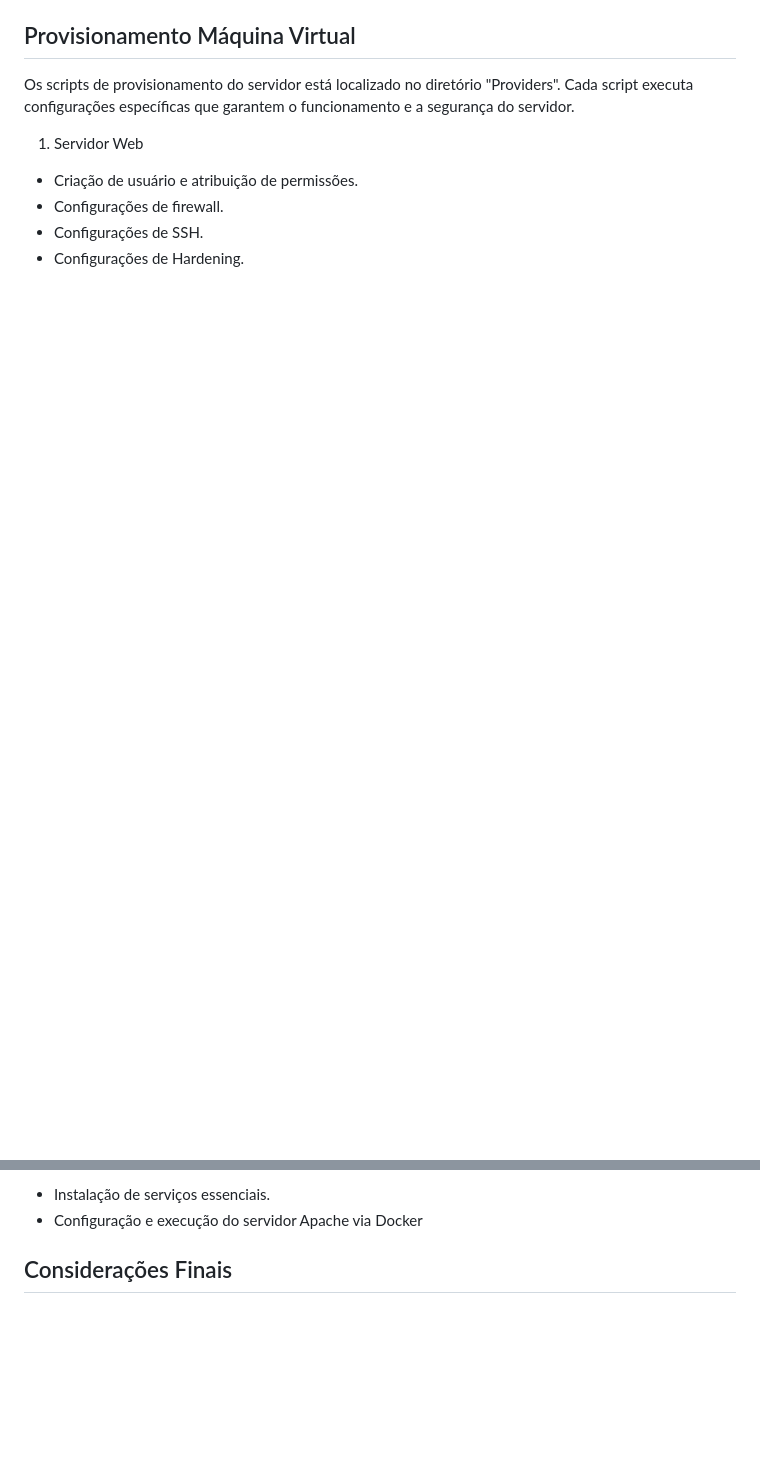
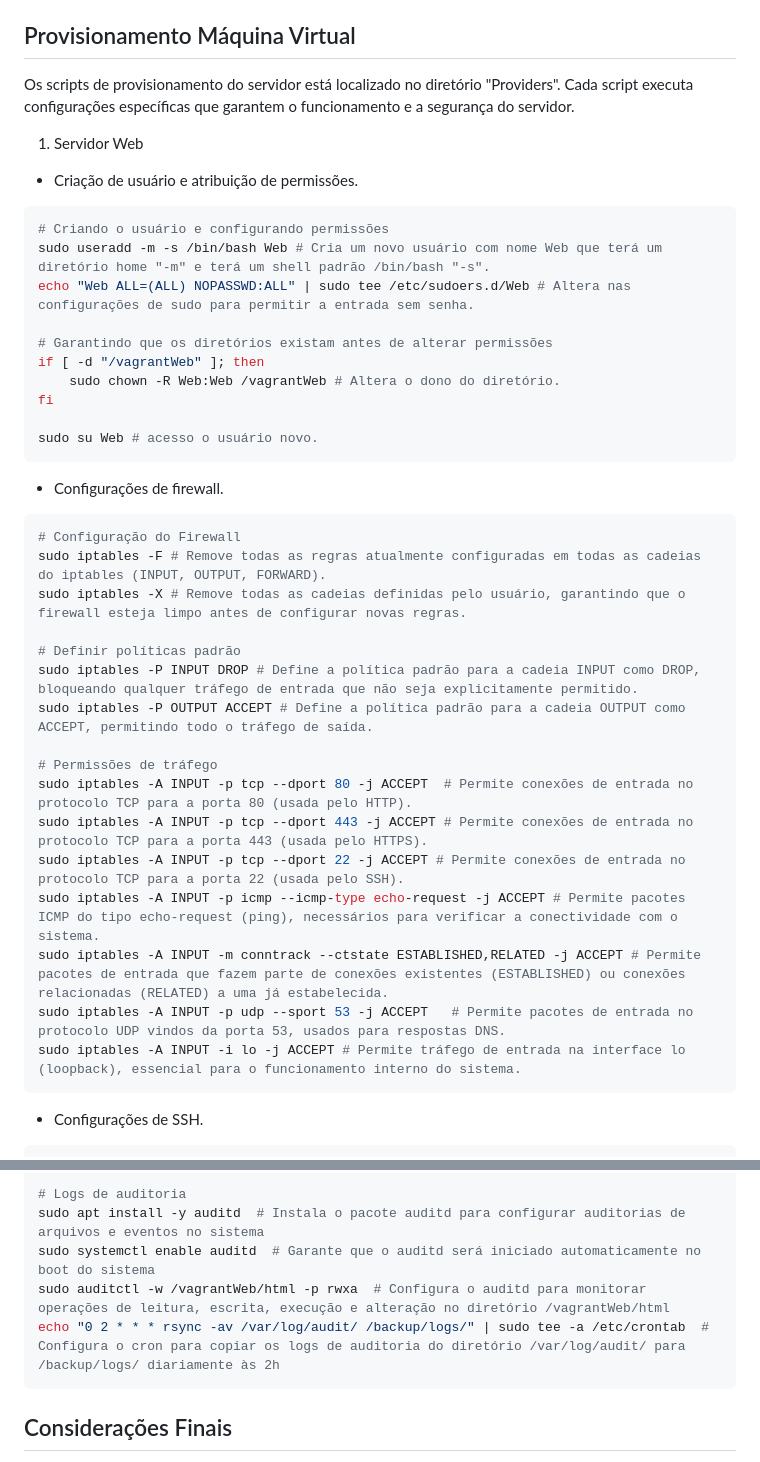
Before and after one commit to Thiagohfc/Projeto-Final-Seguranca-da-Informacao, a Markdown page: README.md, 2 parts joined by grey strips. GitHub-like rendering; blank space fills up the shorter version.

````diff
--- a/README.md
+++ b/README.md
@@ -203,5 +203,35 @@ Os scripts de provisionamento do servidor está localizado no diretório "Provid
 
 1. Servidor Web
 - Criação de usuário e atribuição de permissões.
+```sh
+# Criando o usuário e configurando permissões
+sudo useradd -m -s /bin/bash Web # Cria um novo usuário com nome Web que terá um diretório home "-m" e terá um shell padrão /bin/bash "-s".
+echo "Web ALL=(ALL) NOPASSWD:ALL" | sudo tee /etc/sudoers.d/Web # Altera nas configurações de sudo para permitir a entrada sem senha.
+
+# Garantindo que os diretórios existam antes de alterar permissões
+if [ -d "/vagrantWeb" ]; then
+	sudo chown -R Web:Web /vagrantWeb # Altera o dono do diretório.
+fi
+
+sudo su Web # acesso o usuário novo.
+```
 - Configurações de firewall.
+```sh
+# Configuração do Firewall
+sudo iptables -F # Remove todas as regras atualmente configuradas em todas as cadeias do iptables (INPUT, OUTPUT, FORWARD).
+sudo iptables -X # Remove todas as cadeias definidas pelo usuário, garantindo que o firewall esteja limpo antes de configurar novas regras.
+
+# Definir políticas padrão
+sudo iptables -P INPUT DROP # Define a política padrão para a cadeia INPUT como DROP, bloqueando qualquer tráfego de entrada que não seja explicitamente permitido.
+sudo iptables -P OUTPUT ACCEPT # Define a política padrão para a cadeia OUTPUT como ACCEPT, permitindo todo o tráfego de saída.
+
+# Permissões de tráfego
+sudo iptables -A INPUT -p tcp --dport 80 -j ACCEPT  # Permite conexões de entrada no protocolo TCP para a porta 80 (usada pelo HTTP).
+sudo iptables -A INPUT -p tcp --dport 443 -j ACCEPT # Permite conexões de entrada no protocolo TCP para a porta 443 (usada pelo HTTPS).
+sudo iptables -A INPUT -p tcp --dport 22 -j ACCEPT # Permite conexões de entrada no protocolo TCP para a porta 22 (usada pelo SSH).
+sudo iptables -A INPUT -p icmp --icmp-type echo-request -j ACCEPT # Permite pacotes ICMP do tipo echo-request (ping), necessários para verificar a conectividade com o sistema.
+sudo iptables -A INPUT -m conntrack --ctstate ESTABLISHED,RELATED -j ACCEPT # Permite pacotes de entrada que fazem parte de conexões existentes (ESTABLISHED) ou conexões relacionadas (RELATED) a uma já estabelecida.
+sudo iptables -A INPUT -p udp --sport 53 -j ACCEPT   # Permite pacotes de entrada no protocolo UDP vindos da porta 53, usados para respostas DNS.
+sudo iptables -A INPUT -i lo -j ACCEPT # Permite tráfego de entrada na interface lo (loopback), essencial para o funcionamento interno do sistema.
+```
 - Configurações de SSH.
@@ -230,6 +300,10 @@ bantime = 3600: Define o tempo de bloqueio para IPs infratores como 3600 segundo
 
-- Instalação de serviços essenciais.
-- Configuração e execução do servidor Apache via Docker
+# Logs de auditoria
+sudo apt install -y auditd  # Instala o pacote auditd para configurar auditorias de arquivos e eventos no sistema
+sudo systemctl enable auditd  # Garante que o auditd será iniciado automaticamente no boot do sistema
+sudo auditctl -w /vagrantWeb/html -p rwxa  # Configura o auditd para monitorar operações de leitura, escrita, execução e alteração no diretório /vagrantWeb/html
+echo "0 2 * * * rsync -av /var/log/audit/ /backup/logs/" | sudo tee -a /etc/crontab  # Configura o cron para copiar os logs de auditoria do diretório /var/log/audit/ para /backup/logs/ diariamente às 2h
+```
 
 ## Considerações Finais
 
````
Also changed, not shown: other parts of README.md (+45 -5 lines).
